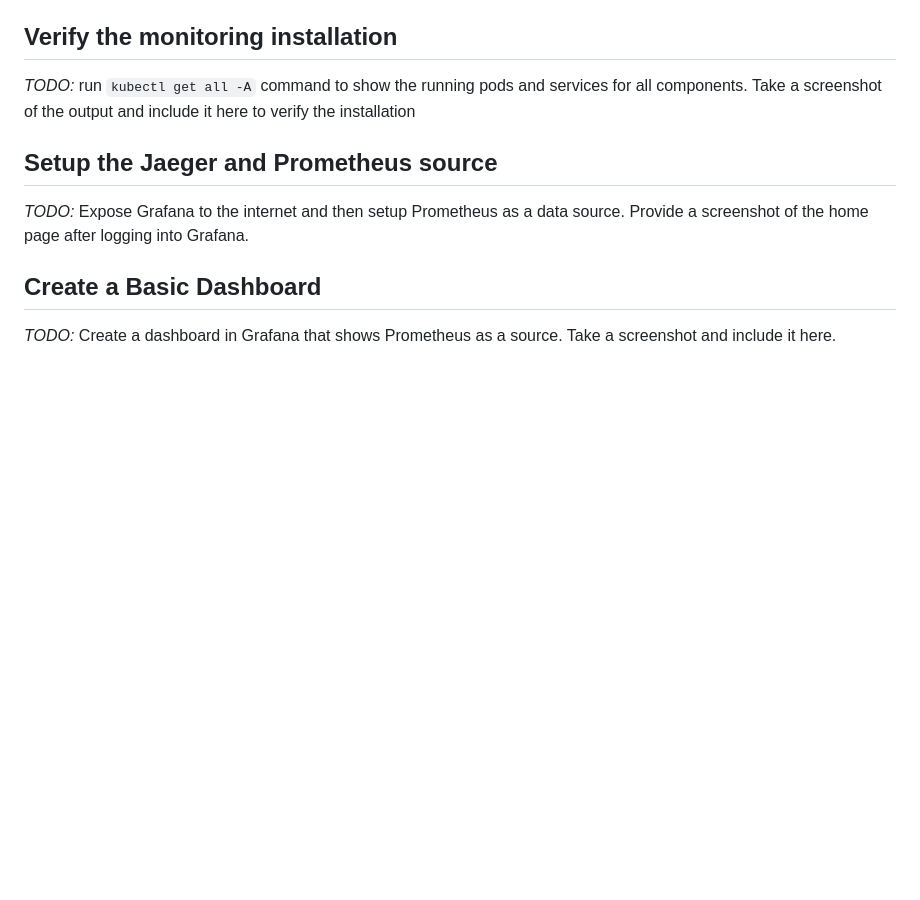
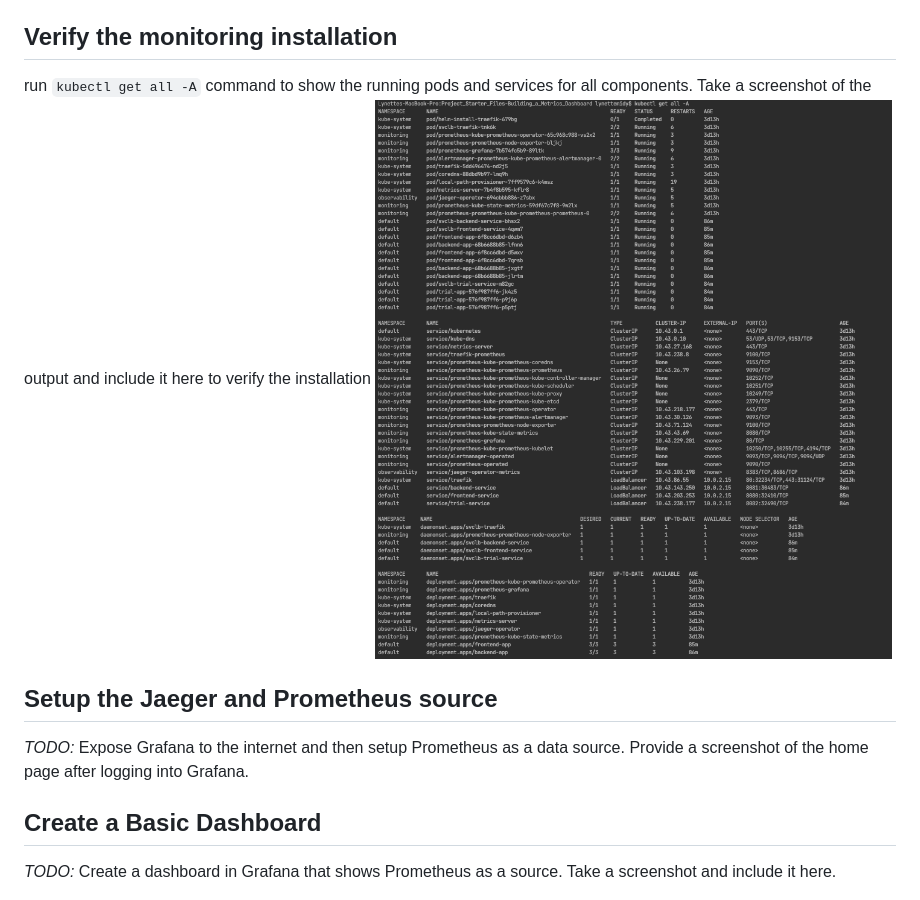
Before and after one commit to lmidy/CloudNative_Metrics, a Markdown page: README.md, the part around the change. Drawn GitHub-style; pictures changed too: answer-img/kubectl_get_all.png (added); blank space fills up the shorter version.

Commit message:
kubectl get all todo

```diff
--- a/README.md
+++ b/README.md
@@ -1,8 +1,8 @@
 **Note:** For the screenshots, you can store all of your answer images in the `answer-img` directory.
 
 ## Verify the monitoring installation
-
-*TODO:* run `kubectl get all -A` command to show the running pods and services for all components. Take a screenshot of the output and include it here to verify the installation
+run `kubectl get all -A` command to show the running pods and services for all components. Take a screenshot of the output and include it here to verify the installation
+![kubectl](./answer-img/kubectl_get_all.png)
 
 ## Setup the Jaeger and Prometheus source
 *TODO:* Expose Grafana to the internet and then setup Prometheus as a data source. Provide a screenshot of the home page after logging into Grafana.
```
